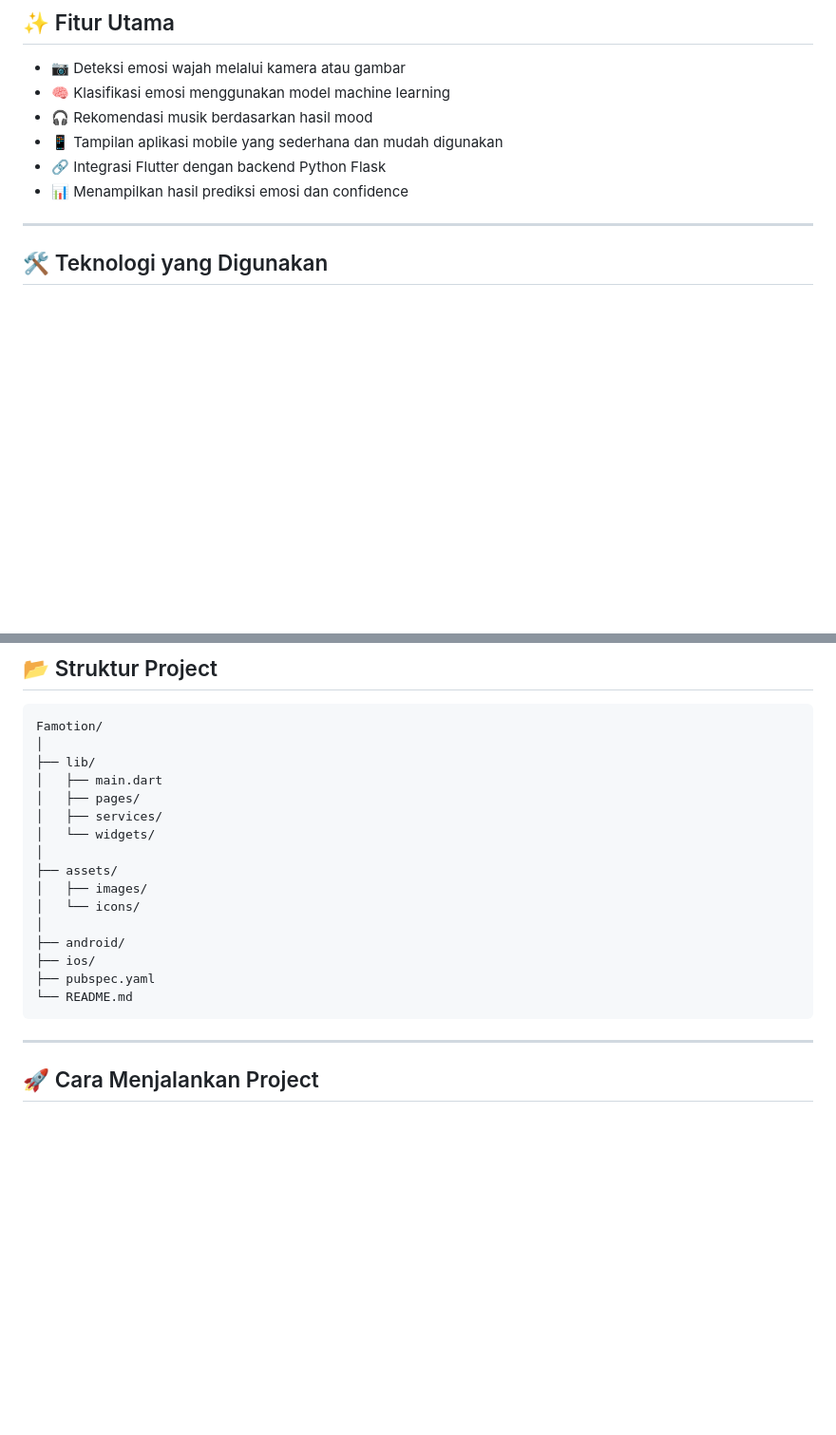
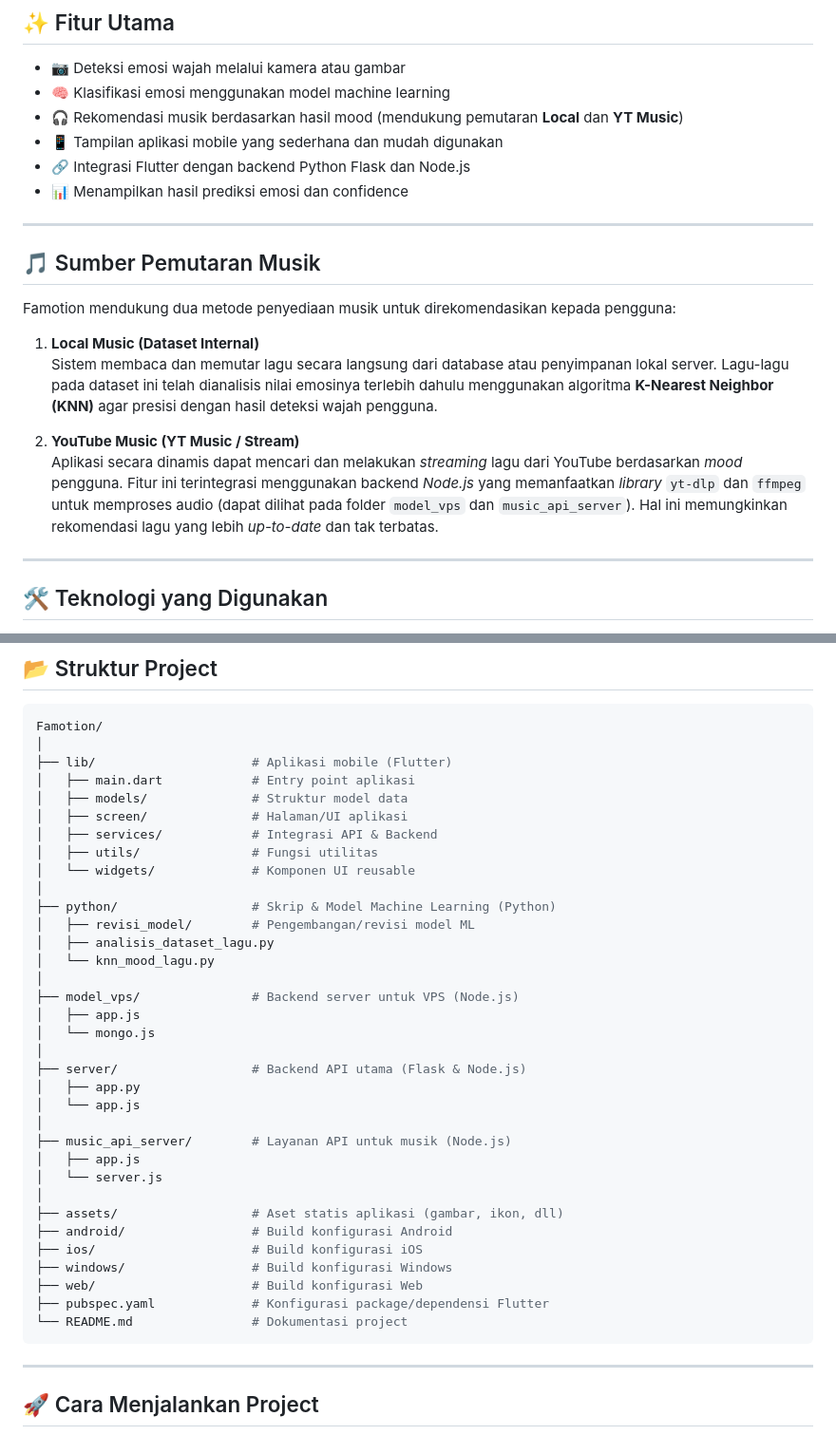
Before and after one commit to Epangssss/Famotion, a Markdown page: README.md, 2 parts joined by grey strips. Shown at 95% size. GitHub-like rendering; blank space fills up the shorter version.

`````diff
--- a/README.md
+++ b/README.md
@@ -33,10 +33,22 @@ Hasil deteksi emosi kemudian digunakan untuk memberikan rekomendasi musik yang s
 
 - 📷 Deteksi emosi wajah melalui kamera atau gambar
 - 🧠 Klasifikasi emosi menggunakan model machine learning
-- 🎧 Rekomendasi musik berdasarkan hasil mood
+- 🎧 Rekomendasi musik berdasarkan hasil mood (mendukung pemutaran **Local** dan **YT Music**)
 - 📱 Tampilan aplikasi mobile yang sederhana dan mudah digunakan
-- 🔗 Integrasi Flutter dengan backend Python Flask
+- 🔗 Integrasi Flutter dengan backend Python Flask dan Node.js
 - 📊 Menampilkan hasil prediksi emosi dan confidence
+
+---
+
+## 🎵 Sumber Pemutaran Musik
+
+Famotion mendukung dua metode penyediaan musik untuk direkomendasikan kepada pengguna:
+
+1. **Local Music (Dataset Internal)**
+   Sistem membaca dan memutar lagu secara langsung dari database atau penyimpanan lokal server. Lagu-lagu pada dataset ini telah dianalisis nilai emosinya terlebih dahulu menggunakan algoritma **K-Nearest Neighbor (KNN)** agar presisi dengan hasil deteksi wajah pengguna.
+
+2. **YouTube Music (YT Music / Stream)**
+   Aplikasi secara dinamis dapat mencari dan melakukan *streaming* lagu dari YouTube berdasarkan *mood* pengguna. Fitur ini terintegrasi menggunakan backend *Node.js* yang memanfaatkan *library* `yt-dlp` dan `ffmpeg` untuk memproses audio (dapat dilihat pada folder `model_vps` dan `music_api_server`). Hal ini memungkinkan rekomendasi lagu yang lebih *up-to-date* dan tak terbatas.
 
 ---
 
@@ -67,21 +79,39 @@ Hasil deteksi emosi kemudian digunakan untuk memberikan rekomendasi musik yang s
 ```bash
 Famotion/
 │
-├── lib/
-│   ├── main.dart
-│   ├── pages/
-│   ├── services/
-│   └── widgets/
+├── lib/                     # Aplikasi mobile (Flutter)
+│   ├── main.dart            # Entry point aplikasi
+│   ├── models/              # Struktur model data
+│   ├── screen/              # Halaman/UI aplikasi
+│   ├── services/            # Integrasi API & Backend
+│   ├── utils/               # Fungsi utilitas
+│   └── widgets/             # Komponen UI reusable
 │
-├── assets/
-│   ├── images/
-│   └── icons/
+├── python/                  # Skrip & Model Machine Learning (Python)
+│   ├── revisi_model/        # Pengembangan/revisi model ML
+│   ├── analisis_dataset_lagu.py
+│   └── knn_mood_lagu.py
 │
-├── android/
-├── ios/
-├── pubspec.yaml
-└── README.md
-````
+├── model_vps/               # Backend server untuk VPS (Node.js)
+│   ├── app.js
+│   └── mongo.js
+│
+├── server/                  # Backend API utama (Flask & Node.js)
+│   ├── app.py
+│   └── app.js
+│
+├── music_api_server/        # Layanan API untuk musik (Node.js)
+│   ├── app.js
+│   └── server.js
+│
+├── assets/                  # Aset statis aplikasi (gambar, ikon, dll)
+├── android/                 # Build konfigurasi Android
+├── ios/                     # Build konfigurasi iOS
+├── windows/                 # Build konfigurasi Windows
+├── web/                     # Build konfigurasi Web
+├── pubspec.yaml             # Konfigurasi package/dependensi Flutter
+└── README.md                # Dokumentasi project
+```
 
 ---
 
`````
